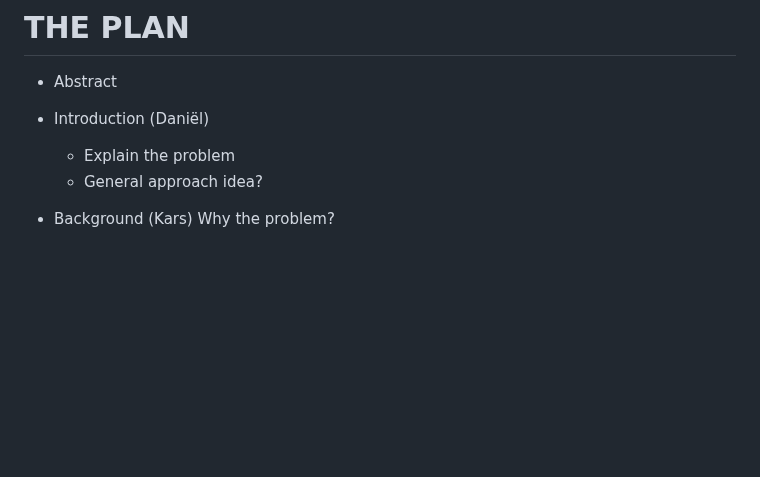
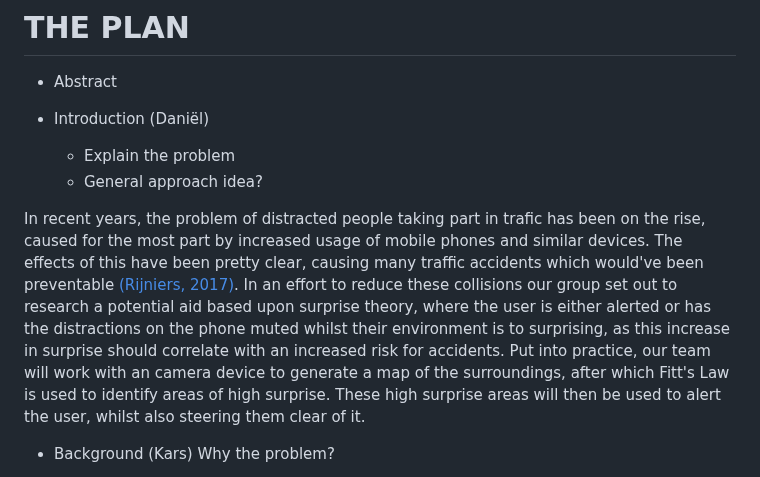
Before and after one commit to Re0mar/NeuromorphicPaths, a Markdown page: report/Project Report.md, the part around the change. GitHub-like rendering; blank space fills up the shorter version.

Commit message:
Added an introduction

```diff
--- a/report/Project Report.md
+++ b/report/Project Report.md
@@ -4,6 +4,17 @@
 - Introduction (Daniël)
     - Explain the problem
     - General approach idea?
+
+In recent years, the problem of distracted people taking part in trafic has been on the rise, caused for the most part by increased usage of mobile phones and similar devices.
+The effects of this have been pretty clear, causing many traffic accidents which would've been preventable [(Rijniers, 2017)](#references).
+In an effort to reduce these collisions our group set out to research a potential aid based upon surprise theory,
+where the user is either alerted or has the distractions on the phone muted whilst their environment is to surprising,
+as this increase in surprise should correlate with an increased risk for accidents.
+Put into practice, our team will work with an camera device to generate a map of the surroundings,
+after which Fitt's Law is used to identify areas of high surprise.
+These high surprise areas will then be used to alert the user, whilst also steering them clear of it.
+
+
 
 - Background (Kars)
     Why the problem?
```
